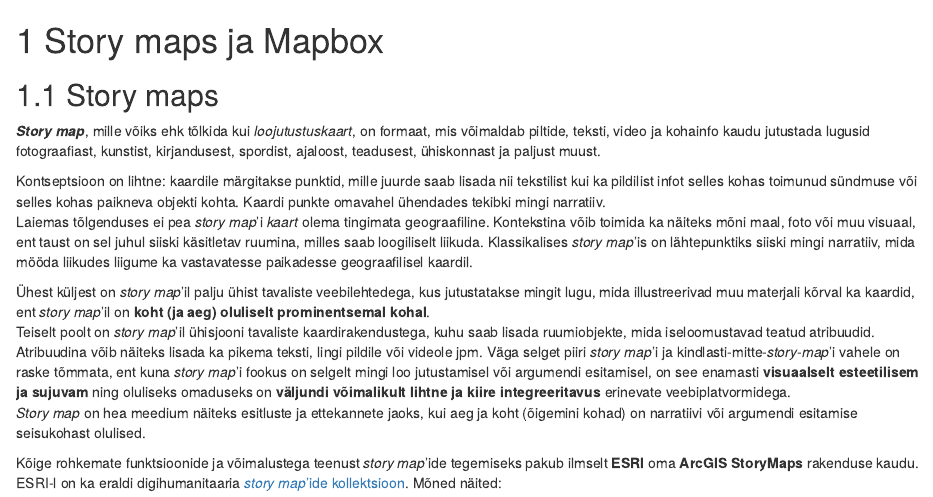
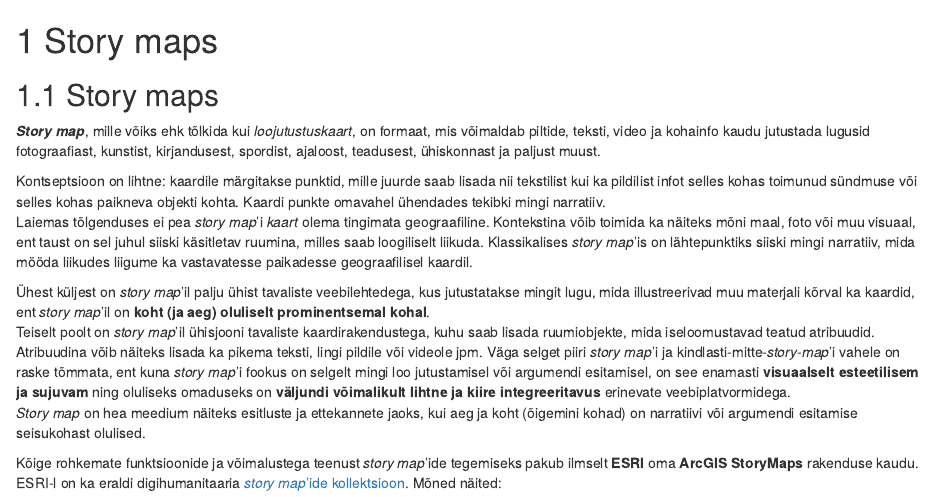
Before and after one commit to tartugeohum/tartugeohum.github.io, an R Markdown document (5-storymaps.Rmd): the page in a window 1100 px wide, from its top. Rendered offline with R 4.5, knitr and Pandoc, with nearby package versions; drawn as R Markdown's standard HTML page in place of the format the file asks for.

Commit message:
5. praktikumi parandused

```diff
--- a/5-storymaps.Rmd
+++ b/5-storymaps.Rmd
@@ -1,4 +1,4 @@
-# Story maps ja Mapbox {#storymaps}
+# Story maps {#storymaps}
 
 ## Story maps
 
```
